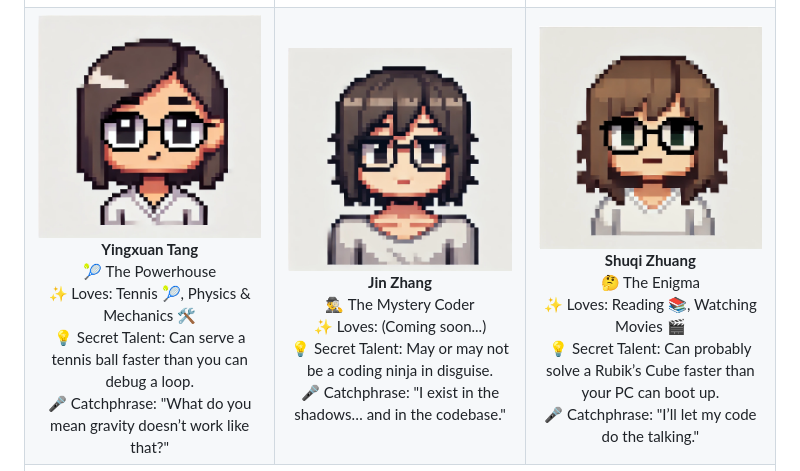
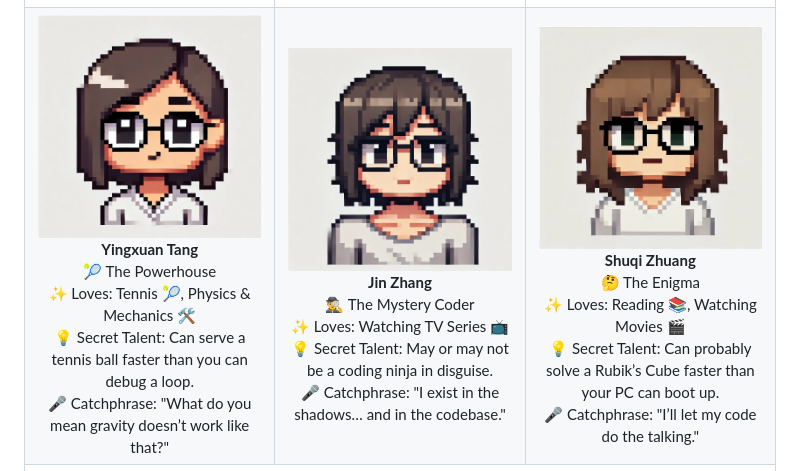
Before and after one commit to southern-cross-ai/Boys-Next-Door, a Markdown page: README.md, the part around the change. Rendered like a GitHub page.

```diff
--- a/README.md
+++ b/README.md
@@ -18,7 +18,7 @@ Hey there, fellow game enthusiasts! Welcome to the **Gameplay Loop Team 1** repo
   </tr>
   <tr>
     <td align="center"><img src="./PageAssets/pic_Yingxuan.jpg" width="100px;"><br/><b>Yingxuan Tang</b><br/> 🎾 The Powerhouse<br/>✨ Loves: Tennis 🎾, Physics & Mechanics 🛠️<br/>💡 Secret Talent: Can serve a tennis ball faster than you can debug a loop.<br/>🎤 Catchphrase: "What do you mean gravity doesn’t work like that?"</td>
-    <td align="center"><img src="./PageAssets/pic_Jin.jpg" width="100px;"><br/><b>Jin Zhang</b><br/> 🕵️‍♂️ The Mystery Coder<br/>✨ Loves: (Coming soon...)<br/>💡 Secret Talent: May or may not be a coding ninja in disguise.<br/>🎤 Catchphrase: "I exist in the shadows… and in the codebase."</td>
+    <td align="center"><img src="./PageAssets/pic_Jin.jpg" width="100px;"><br/><b>Jin Zhang</b><br/> 🕵️‍♂️ The Mystery Coder<br/>✨ Loves: Watching TV Series 📺<br/>💡 Secret Talent: May or may not be a coding ninja in disguise.<br/>🎤 Catchphrase: "I exist in the shadows… and in the codebase."</td>
     <td align="center"><img src="./PageAssets/pic_Shuqi.jpg" width="100px;"><br/><b>Shuqi Zhuang</b><br/> 🤔 The Enigma<br/>✨ Loves: Reading 📚, Watching Movies 🎬<br/>💡 Secret Talent: Can probably solve a Rubik’s Cube faster than your PC can boot up.<br/>🎤 Catchphrase: "I’ll let my code do the talking."</td>
   </tr>
   <tr>
```
